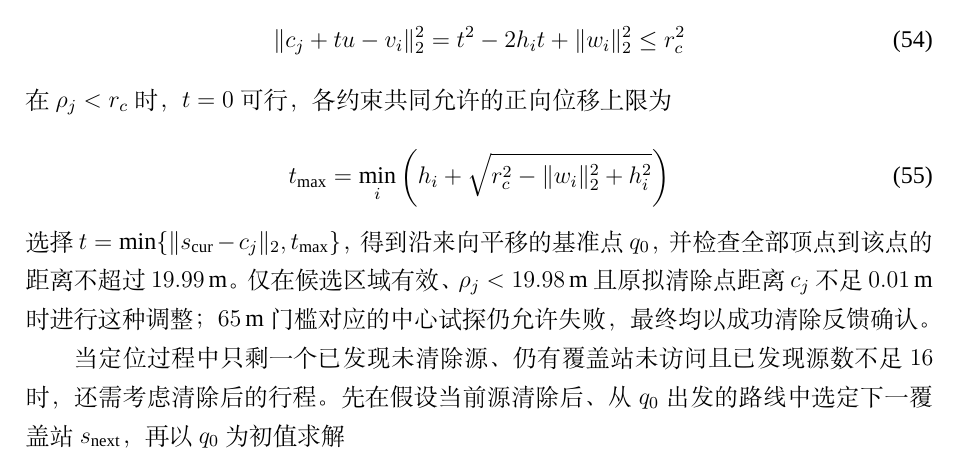
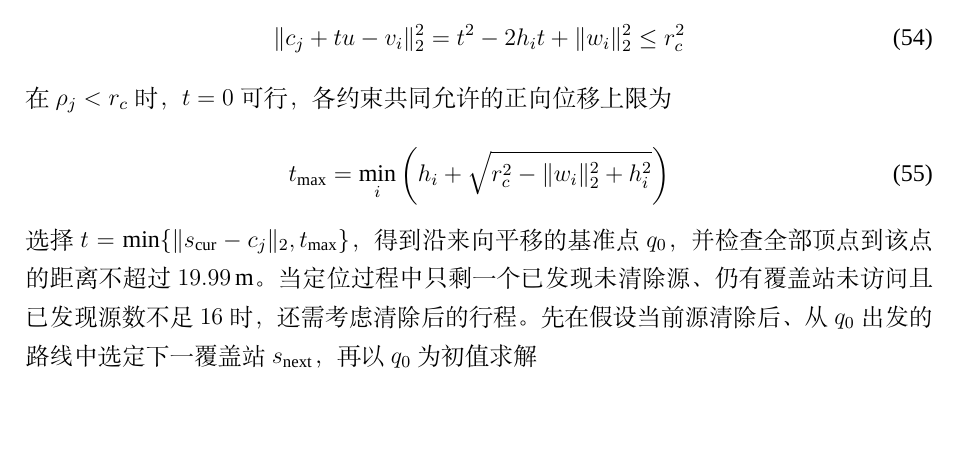
Before and after one commit to Michael20070814/-LaTeX, a LaTeX thesis (example.tex): part of page 25 of 33 before the commit and part of page 25 of 32 after it, cut so that both start at the same text, the shorter picture padded with empty space. Compiled offline with XeLaTeX; a missing font is replaced by an installed copy or a similar font.

Commit message:
Updates from Overleaf

```diff
--- a/example.tex
+++ b/example.tex
@@ -822,9 +822,7 @@ $225.40$ 秒/个。
  t_{\max}=\min_i\left(h_i+\sqrt{r_c^2-\|w_i\|_2^2+h_i^2}\right)
  \label{eq:b26-clear-shift}
 \end{equation}
-选择 $t=\min\{\|s_{\mathrm{cur}}-c_j\|_2,t_{\max}\}$，得到沿来向平移的基准点 $q_0$，并检查全部顶点到该点的距离不超过 $19.99\,\mathrm m$。仅在候选区域有效、$\rho_j<19.98\,\mathrm m$ 且原拟清除点距离 $c_j$ 不足 $0.01\,\mathrm m$ 时进行这种调整；$65\,\mathrm m$ 门槛对应的中心试探仍允许失败，最终均以成功清除反馈确认。
-
-当定位过程中只剩一个已发现未清除源、仍有覆盖站未访问且已发现源数不足 $16$ 时，还需考虑清除后的行程。先在假设当前源清除后、从 $q_0$ 出发的路线中选定下一覆盖站 $s_{\mathrm{next}}$，再以 $q_0$ 为初值求解
+选择 $t=\min\{\|s_{\mathrm{cur}}-c_j\|_2,t_{\max}\}$，得到沿来向平移的基准点 $q_0$，并检查全部顶点到该点的距离不超过 $19.99\,\mathrm m$。当定位过程中只剩一个已发现未清除源、仍有覆盖站未访问且已发现源数不足 $16$ 时，还需考虑清除后的行程。先在假设当前源清除后、从 $q_0$ 出发的路线中选定下一覆盖站 $s_{\mathrm{next}}$，再以 $q_0$ 为初值求解
 \begin{equation}
  \min_q\ \|q-s_{\mathrm{cur}}\|_2+\|q-s_{\mathrm{next}}\|_2,
  \qquad\text{s.t.}\quad
```
